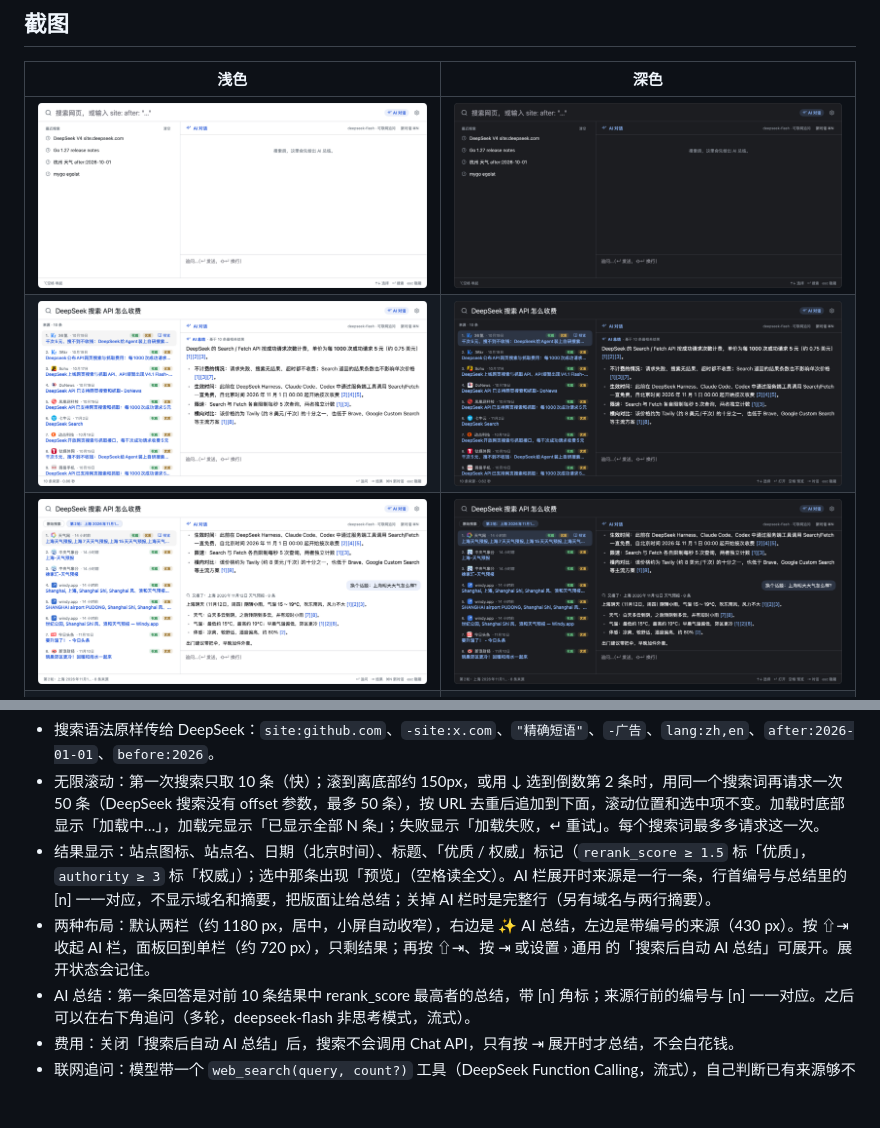
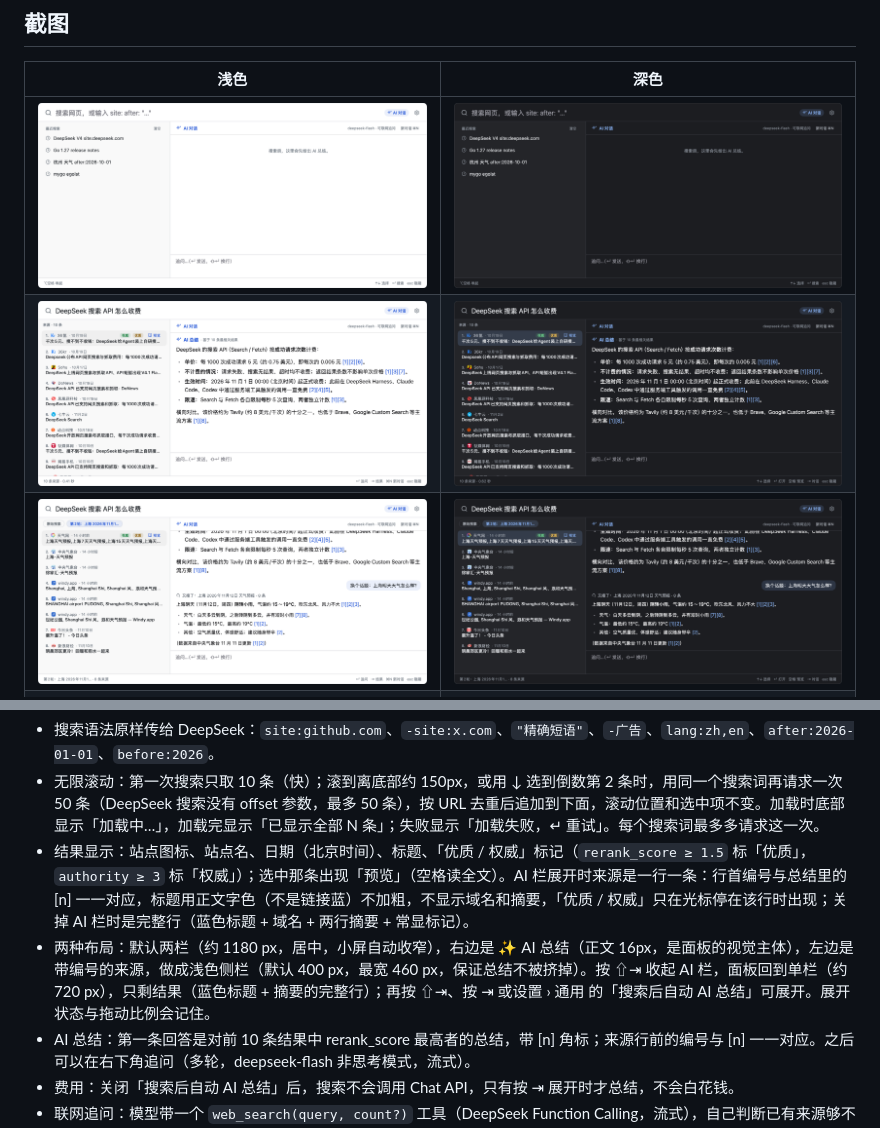
Before and after one commit to horizon0514/ds-search, a Markdown page: README.md, 2 parts joined by grey strips. Drawn GitHub-style; pictures changed too: docs/screenshots/ai-chat-dark.png, docs/screenshots/ai-chat-light.png, docs/screenshots/follow-up-search-dark.png; blank space fills up the shorter version.

```diff
--- a/README.md
+++ b/README.md
@@ -97,8 +97,8 @@ DS 搜索不提供任何服务端，所有请求都用你自己的 DeepSeek API
 
 - 搜索语法原样传给 DeepSeek：`site:github.com`、`-site:x.com`、`"精确短语"`、`-广告`、`lang:zh,en`、`after:2026-01-01`、`before:2026`。
 - 无限滚动：第一次搜索只取 10 条（快）；滚到离底部约 150px，或用 ↓ 选到倒数第 2 条时，用同一个搜索词再请求一次 50 条（DeepSeek 搜索没有 offset 参数，最多 50 条），按 URL 去重后追加到下面，滚动位置和选中项不变。加载时底部显示「加载中…」，加载完显示「已显示全部 N 条」；失败显示「加载失败，↵ 重试」。每个搜索词最多多请求这一次。
-- 结果显示：站点图标、站点名、日期（北京时间）、标题、「优质 / 权威」标记（`rerank_score ≥ 1.5` 标「优质」，`authority ≥ 3` 标「权威」）；选中那条出现「预览」（空格读全文）。AI 栏展开时来源是一行一条，行首编号与总结里的 [n] 一一对应，不显示域名和摘要，把版面让给总结；关掉 AI 栏时是完整行（另有域名与两行摘要）。
-- 两种布局：默认两栏（约 1180 px，居中，小屏自动收窄），右边是 ✨ AI 总结，左边是带编号的来源（430 px）。按 ⇧⇥ 收起 AI 栏，面板回到单栏（约 720 px），只剩结果；再按 ⇧⇥、按 ⇥ 或设置 › 通用 的「搜索后自动 AI 总结」可展开。展开状态会记住。
+- 结果显示：站点图标、站点名、日期（北京时间）、标题、「优质 / 权威」标记（`rerank_score ≥ 1.5` 标「优质」，`authority ≥ 3` 标「权威」）；选中那条出现「预览」（空格读全文）。AI 栏展开时来源是一行一条：行首编号与总结里的 [n] 一一对应，标题用正文字色（不是链接蓝）不加粗，不显示域名和摘要，「优质 / 权威」只在光标停在该行时出现；关掉 AI 栏时是完整行（蓝色标题 + 域名 + 两行摘要 + 常显标记）。
+- 两种布局：默认两栏（约 1180 px，居中，小屏自动收窄），右边是 ✨ AI 总结（正文 16px，是面板的视觉主体），左边是带编号的来源，做成浅色侧栏（默认 400 px，最宽 460 px，保证总结不被挤掉）。按 ⇧⇥ 收起 AI 栏，面板回到单栏（约 720 px），只剩结果（蓝色标题 + 摘要的完整行）；再按 ⇧⇥、按 ⇥ 或设置 › 通用 的「搜索后自动 AI 总结」可展开。展开状态与拖动比例会记住。
 - AI 总结：第一条回答是对前 10 条结果中 rerank_score 最高者的总结，带 [n] 角标；来源行前的编号与 [n] 一一对应。之后可以在右下角追问（多轮，deepseek-flash 非思考模式，流式）。
 - 费用：关闭「搜索后自动 AI 总结」后，搜索不会调用 Chat API，只有按 ⇥ 展开时才总结，不会白花钱。
 - 联网追问：模型带一个 `web_search(query, count?)` 工具（DeepSeek Function Calling，流式），自己判断已有来源够不够；不够就再搜，每轮最多 2 次，对话里会显示「又搜了：xxx · N 条」。这一轮的 [n] 对应这一轮搜到的来源（从 [1] 编号，第二次搜接着编号）；没搜的轮次沿用上一份来源的编号。
```
Also changed, not shown: 3 other files.
